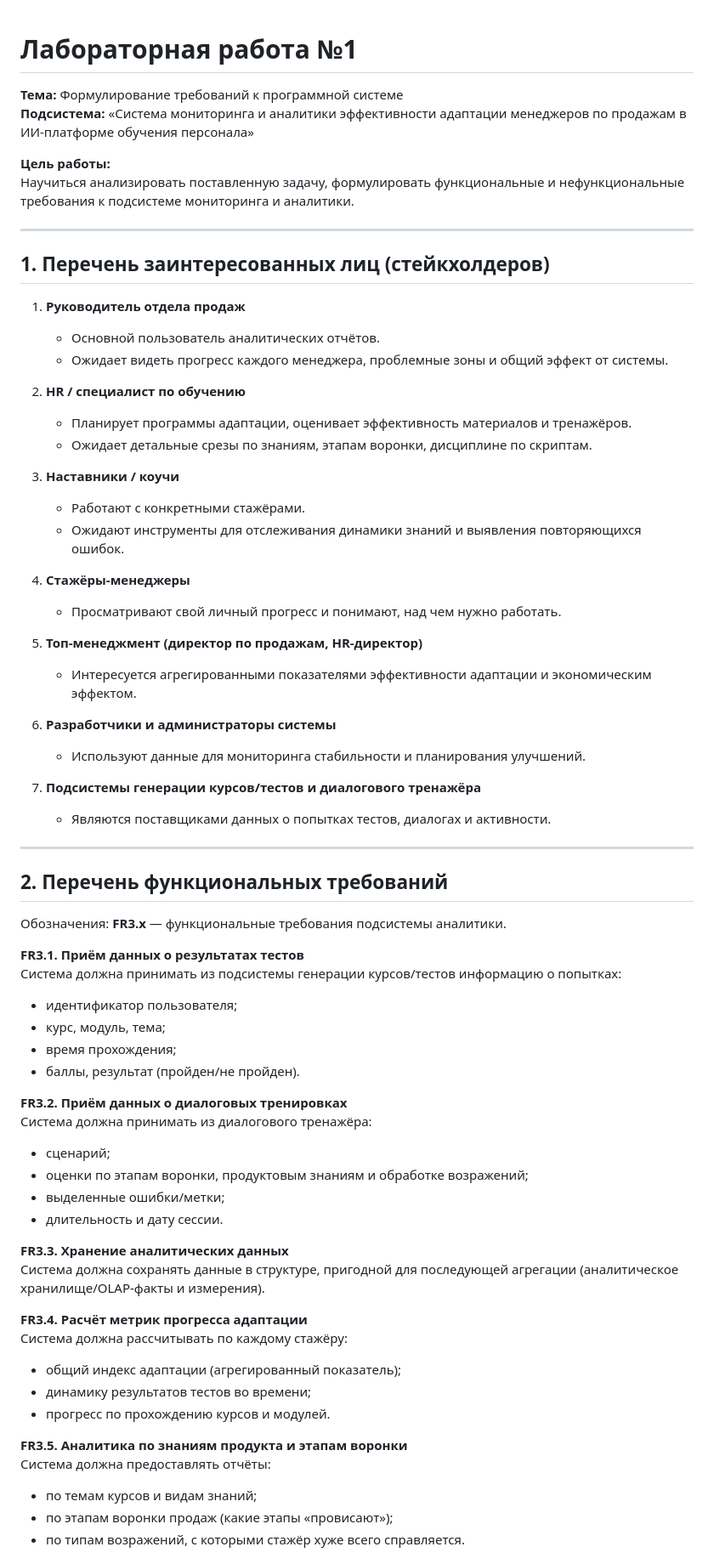
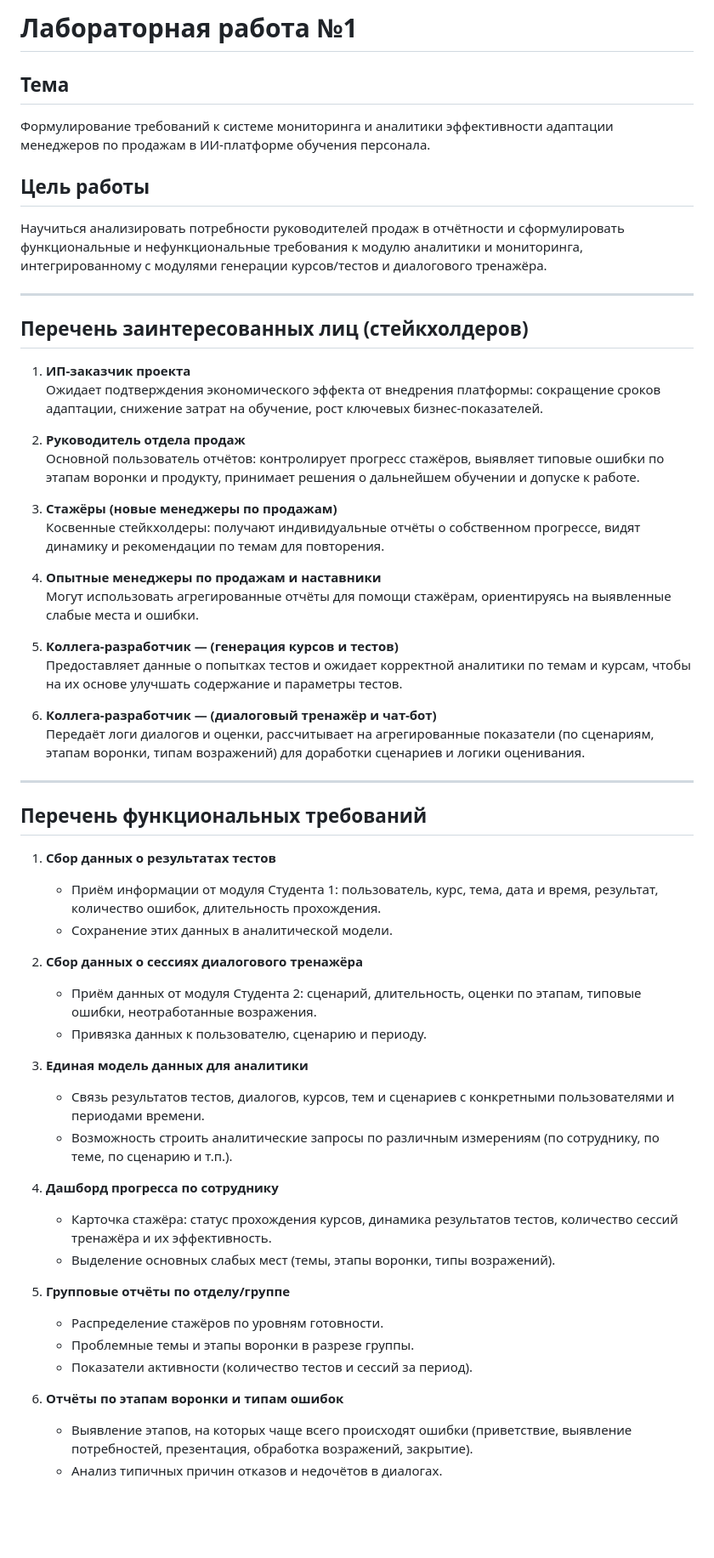
Before and after one commit to AoAlenaA/design_architecture_of_software, a Markdown page: lab 1.md, the part around one of its changes. Shown at 85% size. Rendered like a GitHub page; blank space fills up the shorter version.

```diff
--- a/lab 1.md
+++ b/lab 1.md
@@ -1,71 +1,59 @@
+# Лабораторная работа №1
 
-# Лабораторная работа №1
-**Тема:** Формулирование требований к программной системе
-**Подсистема:** «Система мониторинга и аналитики эффективности адаптации менеджеров по продажам в ИИ-платформе обучения персонала»
+## Тема
+Формулирование требований к системе мониторинга и аналитики эффективности адаптации менеджеров по продажам в ИИ-платформе обучения персонала.
 
-**Цель работы:**
-Научиться анализировать поставленную задачу, формулировать функциональные и нефункциональные требования к подсистеме мониторинга и аналитики.
+## Цель работы
+Научиться анализировать потребности руководителей продаж в отчётности и сформулировать функциональные и нефункциональные требования к модулю аналитики и мониторинга, интегрированному с модулями генерации курсов/тестов и диалогового тренажёра.
 
 ---
 
-## 1. Перечень заинтересованных лиц (стейкхолдеров)
+## Перечень заинтересованных лиц (стейкхолдеров)
 
-1. **Руководитель отдела продаж**
-   - Основной пользователь аналитических отчётов.
-   - Ожидает видеть прогресс каждого менеджера, проблемные зоны и общий эффект от системы.
+1. **ИП-заказчик проекта**
+   Ожидает подтверждения экономического эффекта от внедрения платформы: сокращение сроков адаптации, снижение затрат на обучение, рост ключевых бизнес-показателей.
 
-2. **HR / специалист по обучению**
-   - Планирует программы адаптации, оценивает эффективность материалов и тренажёров.
-   - Ожидает детальные срезы по знаниям, этапам воронки, дисциплине по скриптам.
+2. **Руководитель отдела продаж**
+   Основной пользователь отчётов: контролирует прогресс стажёров, выявляет типовые ошибки по этапам воронки и продукту, принимает решения о дальнейшем обучении и допуске к работе.
 
-3. **Наставники / коучи**
-   - Работают с конкретными стажёрами.
-   - Ожидают инструменты для отслеживания динамики знаний и выявления повторяющихся ошибок.
+3. **Стажёры (новые менеджеры по продажам)**
+   Косвенные стейкхолдеры: получают индивидуальные отчёты о собственном прогрессе, видят динамику и рекомендации по темам для повторения.
 
-4. **Стажёры-менеджеры**
-   - Просматривают свой личный прогресс и понимают, над чем нужно работать.
+4. **Опытные менеджеры по продажам и наставники**
+   Могут использовать агрегированные отчёты для помощи стажёрам, ориентируясь на выявленные слабые места и ошибки.
 
-5. **Топ-менеджмент (директор по продажам, HR-директор)**
-   - Интересуется агрегированными показателями эффективности адаптации и экономическим эффектом.
+5. **Коллега-разработчик — (генерация курсов и тестов)**
+   Предоставляет данные о попытках тестов и ожидает корректной аналитики по темам и курсам, чтобы на их основе улучшать содержание и параметры тестов.
 
-6. **Разработчики и администраторы системы**
-   - Используют данные для мониторинга стабильности и планирования улучшений.
-
-7. **Подсистемы генерации курсов/тестов и диалогового тренажёра**
-   - Являются поставщиками данных о попытках тестов, диалогах и активности.
+6. **Коллега-разработчик — (диалоговый тренажёр и чат-бот)**
+   Передаёт логи диалогов и оценки, рассчитывает на агрегированные показатели (по сценариям, этапам воронки, типам возражений) для доработки сценариев и логики оценивания.
 
 ---
 
-## 2. Перечень функциональных требований
+## Перечень функциональных требований
 
-Обозначения: **FR3.x** — функциональные требования подсистемы аналитики.
+1. **Сбор данных о результатах тестов**
+   - Приём информации от модуля Студента 1: пользователь, курс, тема, дата и время, результат, количество ошибок, длительность прохождения.
+   - Сохранение этих данных в аналитической модели.
 
-**FR3.1. Приём данных о результатах тестов**
-Система должна принимать из подсистемы генерации курсов/тестов информацию о попытках:
-- идентификатор пользователя;
-- курс, модуль, тема;
-- время прохождения;
-- баллы, результат (пройден/не пройден).
+2. **Сбор данных о сессиях диалогового тренажёра**
+   - Приём данных от модуля Студента 2: сценарий, длительность, оценки по этапам, типовые ошибки, неотработанные возражения.
+   - Привязка данных к пользователю, сценарию и периоду.
 
-**FR3.2. Приём данных о диалоговых тренировках**
-Система должна принимать из диалогового тренажёра:
-- сценарий;
-- оценки по этапам воронки, продуктовым знаниям и обработке возражений;
-- выделенные ошибки/метки;
-- длительность и дату сессии.
+3. **Единая модель данных для аналитики**
+   - Связь результатов тестов, диалогов, курсов, тем и сценариев с конкретными пользователями и периодами времени.
+   - Возможность строить аналитические запросы по различным измерениям (по сотруднику, по теме, по сценарию и т.п.).
 
-**FR3.3. Хранение аналитических данных**
-Система должна сохранять данные в структуре, пригодной для последующей агрегации (аналитическое хранилище/OLAP-факты и измерения).
+4. **Дашборд прогресса по сотруднику**
+   - Карточка стажёра: статус прохождения курсов, динамика результатов тестов, количество сессий тренажёра и их эффективность.
+   - Выделение основных слабых мест (темы, этапы воронки, типы возражений).
 
-**FR3.4. Расчёт метрик прогресса адаптации**
-Система должна рассчитывать по каждому стажёру:
-- общий индекс адаптации (агрегированный показатель);
-- динамику результатов тестов во времени;
-- прогресс по прохождению курсов и модулей.
+5. **Групповые отчёты по отделу/группе**
+   - Распределение стажёров по уровням готовности.
+   - Проблемные темы и этапы воронки в разрезе группы.
+   - Показатели активности (количество тестов и сессий за период).
 
-**FR3.5. Аналитика по знаниям продукта и этапам воронки**
-Система должна предоставлять отчёты:
-- по темам курсов и видам знаний;
-- по этапам воронки продаж (какие этапы «провисают»);
-- по типам возражений, с которыми стажёр хуже всего справляется.
+6. **Отчёты по этапам воронки и типам ошибок**
+   - Выявление этапов, на которых чаще всего происходят ошибки (приветствие, выявление потребностей, презентация, обработка возражений, закрытие).
+   - Анализ типичных причин отказов и недочётов в диалогах.
 
```
Also changed, not shown: other parts of lab 1.md (+41 -147 lines).
